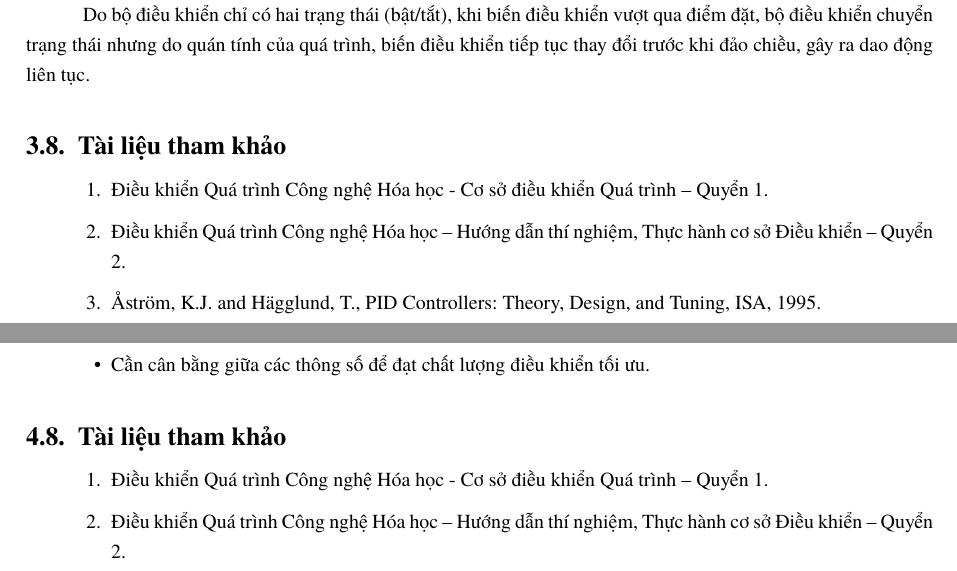
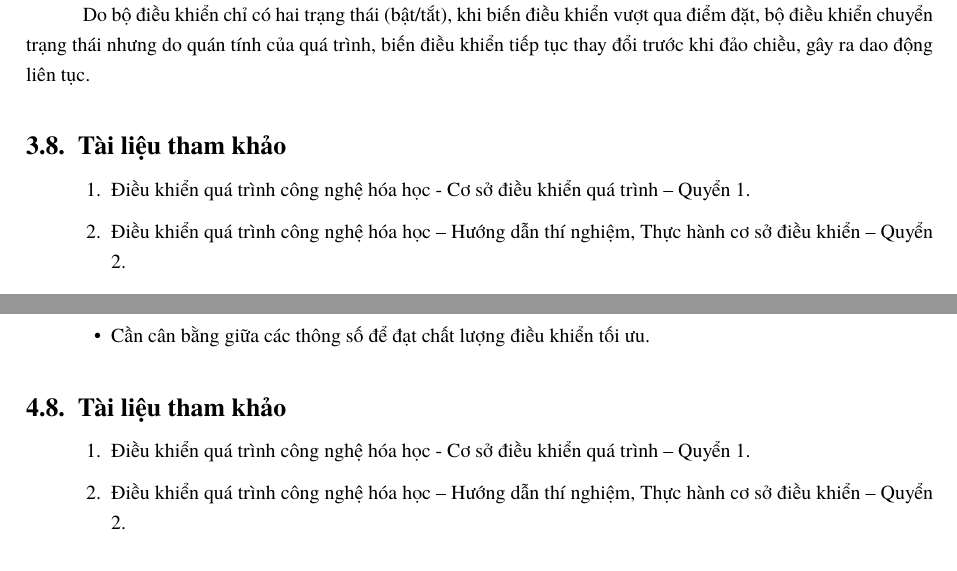
Before and after one commit to bowber/dacn, a LaTeX document (src/main.tex, which reads src/lab3.tex, src/lab4.tex): two parts of pages 15 and 19 of 19, joined at a grey line, cut so that both start at the same text. Compiled offline with XeLaTeX.

Commit message:
fix(lab3,lab4): update references to match actual book titles

```diff
--- a/src/lab3.tex
+++ b/src/lab3.tex
@@ -428,9 +428,8 @@ Do bộ điều khiển chỉ có hai trạng thái (bật/tắt), khi biến đ
 % ------------------------------------------------------------
 
 \begin{enumerate}
-    \item Điều khiển Quá trình Công nghệ Hóa học - Cơ sở điều khiển Quá trình – Quyển 1.
-    \item Điều khiển Quá trình Công nghệ Hóa học – Hướng dẫn thí nghiệm, Thực hành cơ sở Điều khiển – Quyển 2.
-    \item Åström, K.J. and Hägglund, T., PID Controllers: Theory, Design, and Tuning, ISA, 1995.
+    \item Điều khiển quá trình công nghệ hóa học - Cơ sở điều khiển quá trình – Quyển 1.
+    \item Điều khiển quá trình công nghệ hóa học – Hướng dẫn thí nghiệm, Thực hành cơ sở điều khiển – Quyển 2.
 \end{enumerate}
 
 \newpage
--- a/src/lab4.tex
+++ b/src/lab4.tex
@@ -267,6 +267,6 @@ Sai lệch xác lập & \\
 % ------------------------------------------------------------
 
 \begin{enumerate}
-    \item Điều khiển Quá trình Công nghệ Hóa học - Cơ sở điều khiển Quá trình – Quyển 1.
-    \item Điều khiển Quá trình Công nghệ Hóa học – Hướng dẫn thí nghiệm, Thực hành cơ sở Điều khiển – Quyển 2.
+    \item Điều khiển quá trình công nghệ hóa học - Cơ sở điều khiển quá trình – Quyển 1.
+    \item Điều khiển quá trình công nghệ hóa học – Hướng dẫn thí nghiệm, Thực hành cơ sở điều khiển – Quyển 2.
 \end{enumerate}
```
